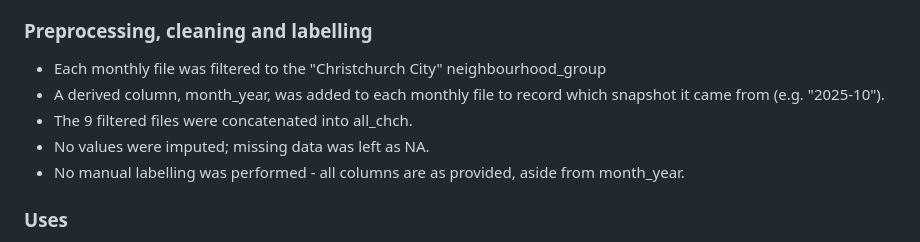
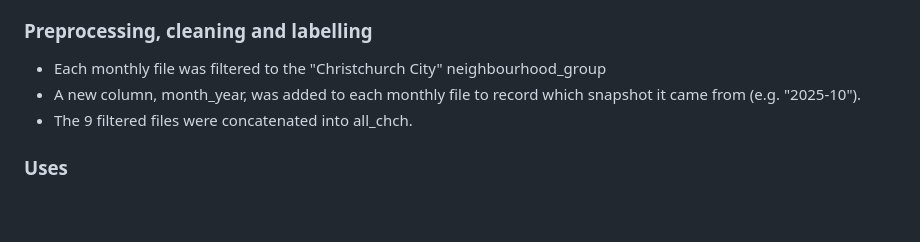
Before and after one commit to alisharamsay/DATA201, a Markdown page: README.md, the part around the change. Rendered like a GitHub page; blank space fills up the shorter version.

```diff
--- a/README.md
+++ b/README.md
@@ -74,12 +74,9 @@ over time.
 
 ### Preprocessing, cleaning and labelling
 - Each monthly file was filtered to the "Christchurch City" neighbourhood_group
-- A derived column, month_year, was added to each monthly file to record
+- A new column, month_year, was added to each monthly file to record
   which snapshot it came from (e.g. "2025-10").
 - The 9 filtered files were concatenated into all_chch.
-- No values were imputed; missing data was left as NA.
-- No manual labelling was performed - all columns are as provided, aside
-  from month_year.
 
 ### Uses
 - Intended for this DATA201 coursework project, exploring trends in
```
